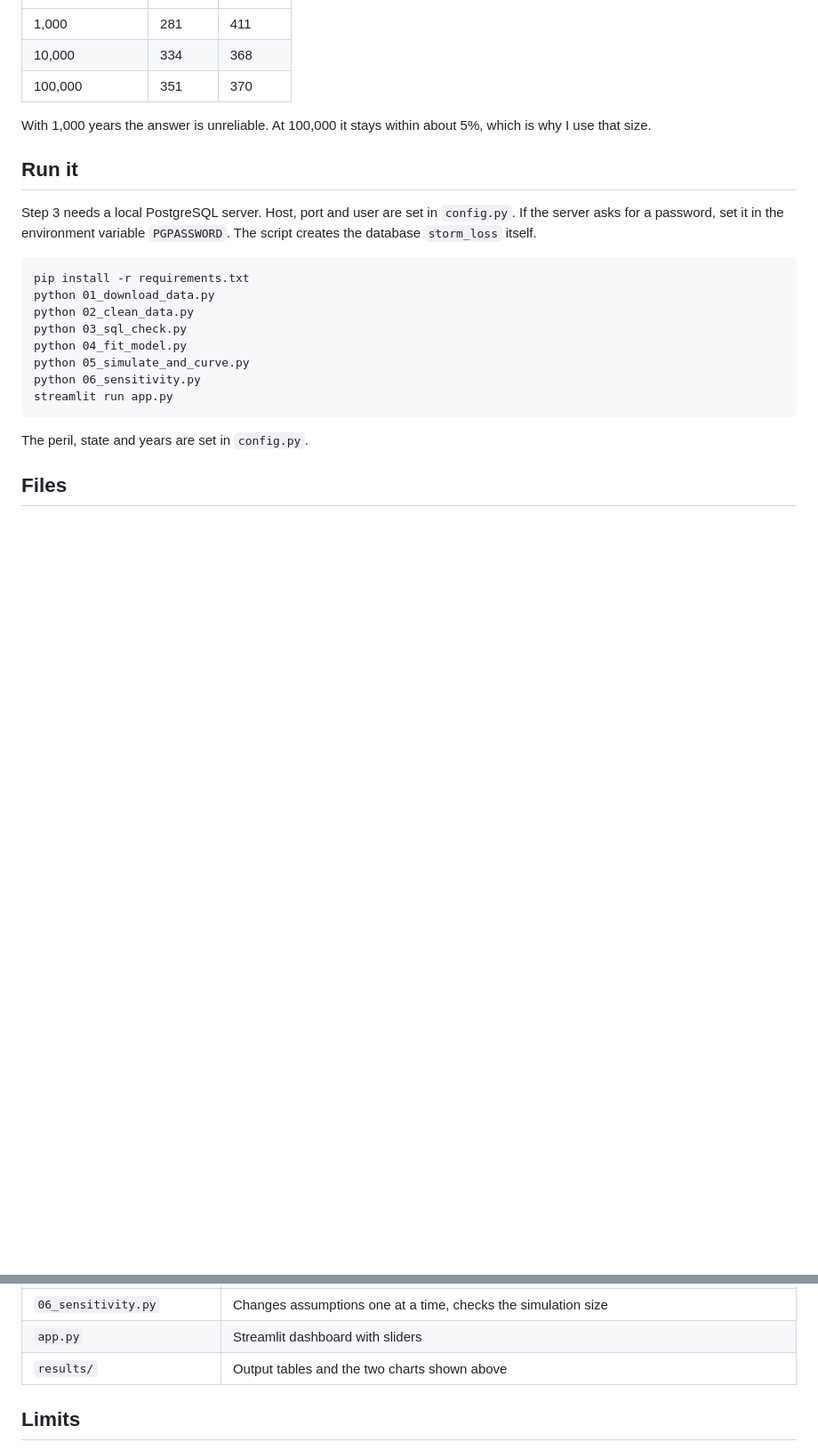
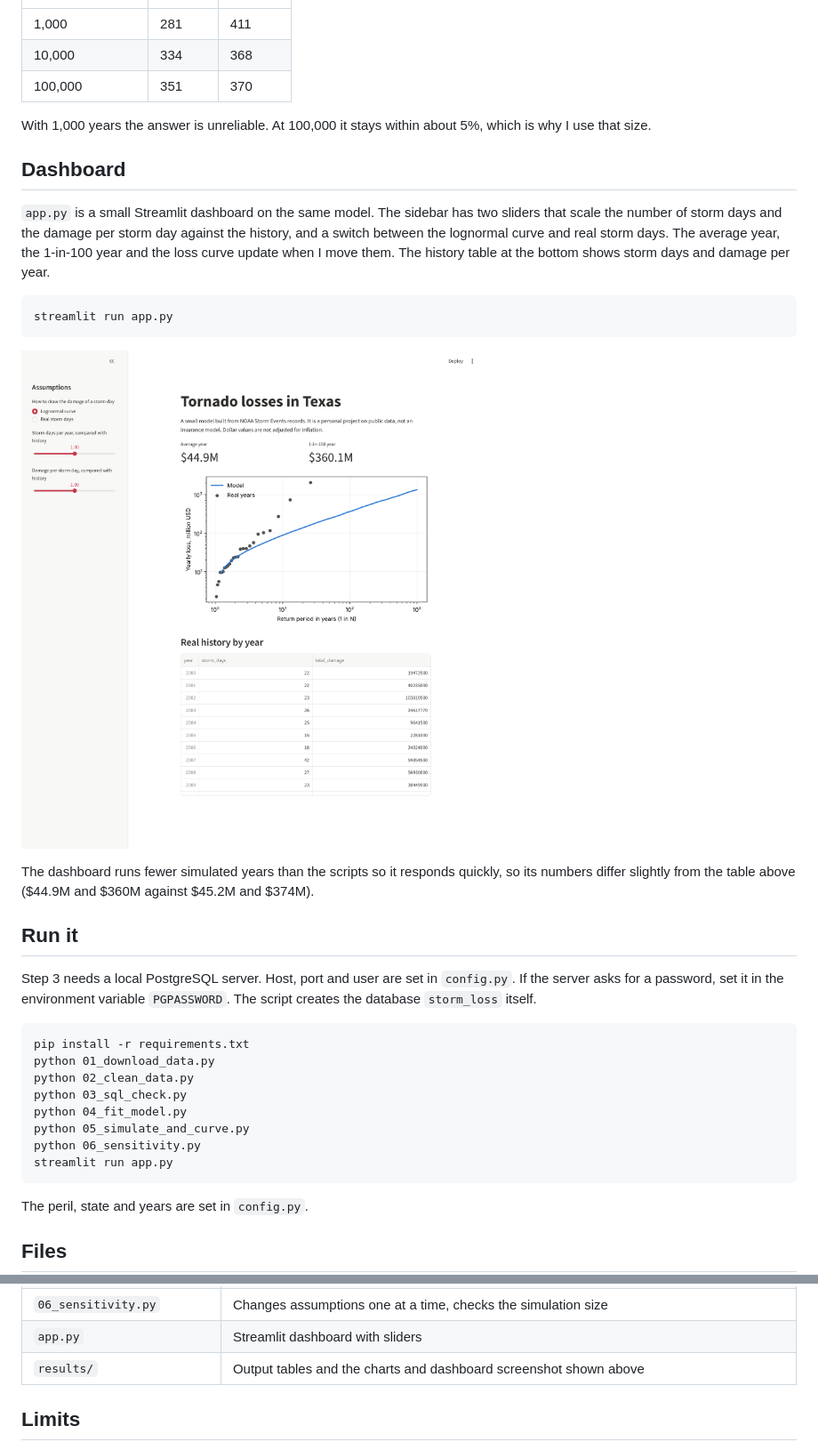
Before and after one commit to deeppunj/storm-loss-model, a Markdown page: README.md, 2 parts joined by grey strips. Shown at 89% size. GitHub-like rendering; pictures changed too: results/dashboard.png (added); blank space fills up the shorter version.

Commit message:
Added streamlit dashboard data and updated README

````diff
--- a/README.md
+++ b/README.md
@@ -65,6 +65,18 @@ I repeated the 1-in-100 estimate with different random seeds to see how much it
 
 With 1,000 years the answer is unreliable. At 100,000 it stays within about 5%, which is why I use that size.
 
+## Dashboard
+
+`app.py` is a small Streamlit dashboard on the same model. The sidebar has two sliders that scale the number of storm days and the damage per storm day against the history, and a switch between the lognormal curve and real storm days. The average year, the 1-in-100 year and the loss curve update when I move them. The history table at the bottom shows storm days and damage per year.
+
+```
+streamlit run app.py
+```
+
+![Dashboard](results/dashboard.png)
+
+The dashboard runs fewer simulated years than the scripts so it responds quickly, so its numbers differ slightly from the table above ($44.9M and $360M against $45.2M and $374M).
+
 ## Run it
 
 Step 3 needs a local PostgreSQL server. Host, port and user are set in `config.py`. If the server asks for a password, set it in the environment variable `PGPASSWORD`. The script creates the database `storm_loss` itself.
@@ -98,7 +110,7 @@ The peril, state and years are set in `config.py`.
 | `05_simulate_and_curve.py` | Simulates years with two model versions, draws the loss curve |
 | `06_sensitivity.py` | Changes assumptions one at a time, checks the simulation size |
 | `app.py` | Streamlit dashboard with sliders |
-| `results/` | Output tables and the two charts shown above |
+| `results/` | Output tables and the charts and dashboard screenshot shown above |
 
 ## Limits
 
````
